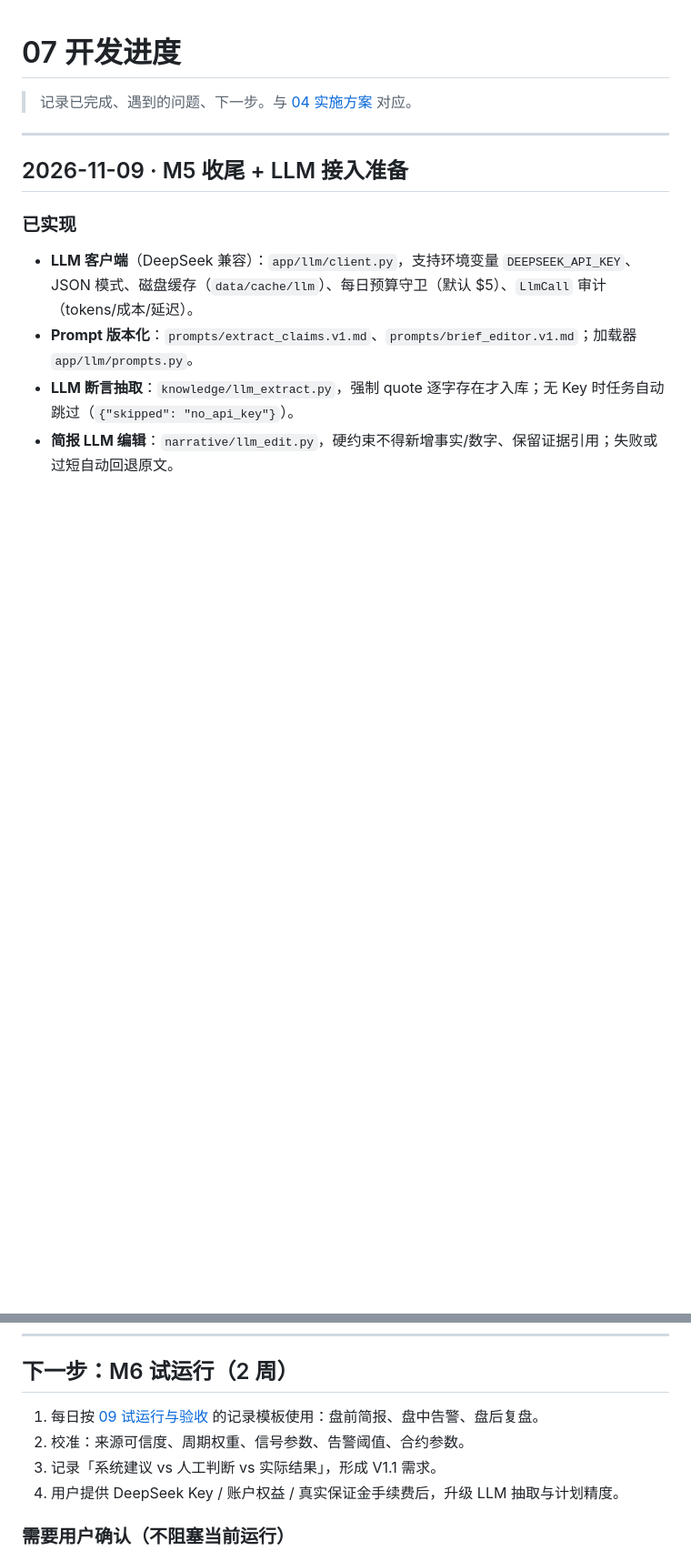
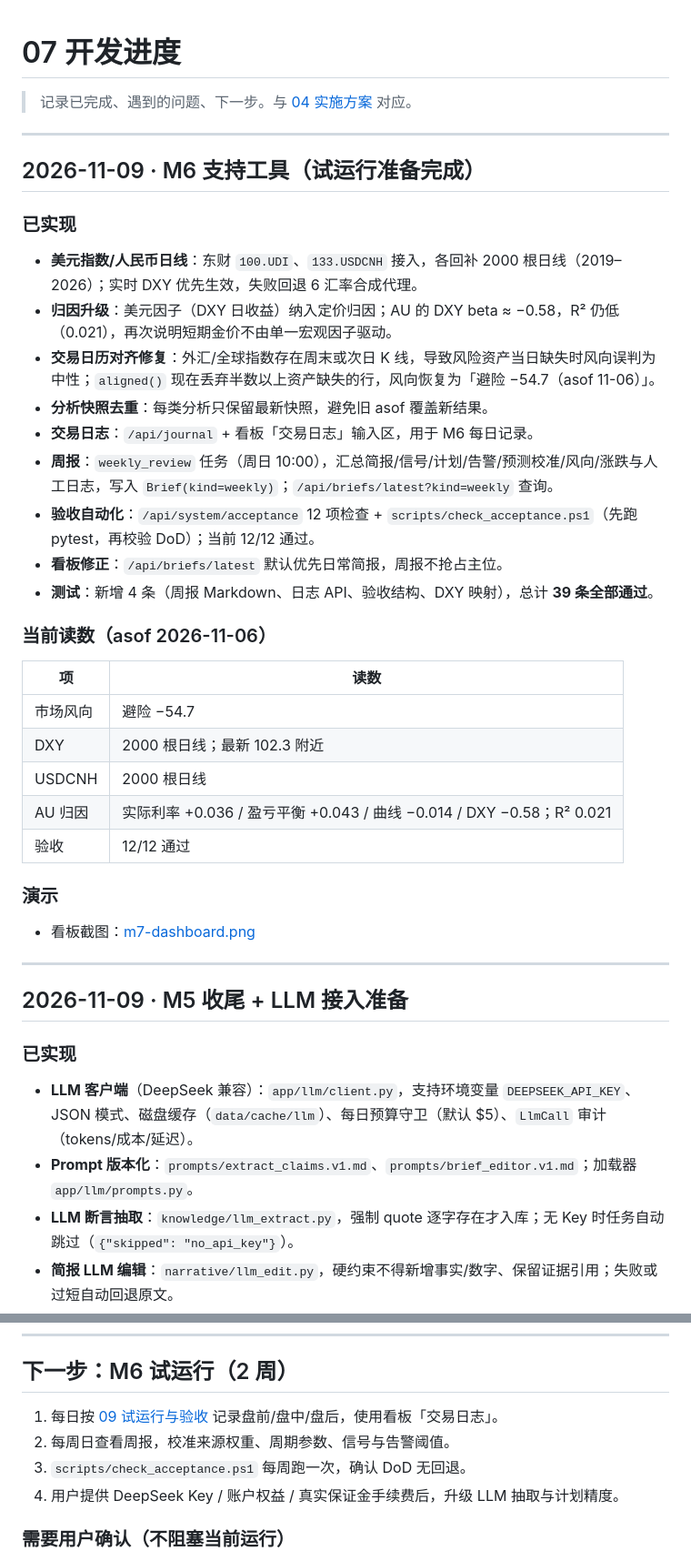
Before and after one commit to 452437621/economic-analysis-tool, a Markdown page: docs/07-开发进度.md, 2 parts joined by grey strips. Shown at 91% size. GitHub-like rendering; blank space fills up the shorter version.

```diff
--- a/docs/07-开发进度.md
+++ b/docs/07-开发进度.md
@@ -1,6 +1,36 @@
 # 07 开发进度
 
 > 记录已完成、遇到的问题、下一步。与 [04 实施方案](./04-实施方案与里程碑.md) 对应。
+
+---
+
+## 2026-11-09 · M6 支持工具（试运行准备完成）
+
+### 已实现
+
+- **美元指数/人民币日线**：东财 `100.UDI`、`133.USDCNH` 接入，各回补 2000 根日线（2019–2026）；实时 DXY 优先生效，失败回退 6 汇率合成代理。
+- **归因升级**：美元因子（DXY 日收益）纳入定价归因；AU 的 DXY beta ≈ −0.58，R² 仍低（0.021），再次说明短期金价不由单一宏观因子驱动。
+- **交易日历对齐修复**：外汇/全球指数存在周末或次日 K 线，导致风险资产当日缺失时风向误判为中性；`aligned()` 现在丢弃半数以上资产缺失的行，风向恢复为「避险 −54.7（asof 11-06）」。
+- **分析快照去重**：每类分析只保留最新快照，避免旧 asof 覆盖新结果。
+- **交易日志**：`/api/journal` + 看板「交易日志」输入区，用于 M6 每日记录。
+- **周报**：`weekly_review` 任务（周日 10:00），汇总简报/信号/计划/告警/预测校准/风向/涨跌与人工日志，写入 `Brief(kind=weekly)`；`/api/briefs/latest?kind=weekly` 查询。
+- **验收自动化**：`/api/system/acceptance` 12 项检查 + `scripts/check_acceptance.ps1`（先跑 pytest，再校验 DoD）；当前 12/12 通过。
+- **看板修正**：`/api/briefs/latest` 默认优先日常简报，周报不抢占主位。
+- **测试**：新增 4 条（周报 Markdown、日志 API、验收结构、DXY 映射），总计 **39 条全部通过**。
+
+### 当前读数（asof 2026-11-06）
+
+| 项 | 读数 |
+|---|---|
+| 市场风向 | 避险 −54.7 |
+| DXY | 2000 根日线；最新 102.3 附近 |
+| USDCNH | 2000 根日线 |
+| AU 归因 | 实际利率 +0.036 / 盈亏平衡 +0.043 / 曲线 −0.014 / DXY −0.58；R² 0.021 |
+| 验收 | 12/12 通过 |
+
+### 演示
+
+- 看板截图：[m7-dashboard.png](assets/m7-dashboard.png)
 
 ---
 
@@ -228,9 +258,9 @@
 
 ## 下一步：M6 试运行（2 周）
 
-1. 每日按 [09 试运行与验收](./09-试运行与验收.md) 的记录模板使用：盘前简报、盘中告警、盘后复盘。
-2. 校准：来源可信度、周期权重、信号参数、告警阈值、合约参数。
-3. 记录「系统建议 vs 人工判断 vs 实际结果」，形成 V1.1 需求。
+1. 每日按 [09 试运行与验收](./09-试运行与验收.md) 记录盘前/盘中/盘后，使用看板「交易日志」。
+2. 每周日查看周报，校准来源权重、周期参数、信号与告警阈值。
+3. `scripts/check_acceptance.ps1` 每周跑一次，确认 DoD 无回退。
 4. 用户提供 DeepSeek Key / 账户权益 / 真实保证金手续费后，升级 LLM 抽取与计划精度。
 
 ### 需要用户确认（不阻塞当前运行）
```
Also changed, not shown: README.md (+5 -3 lines), docs/assets/m7-dashboard.png (added), 16 other files.
